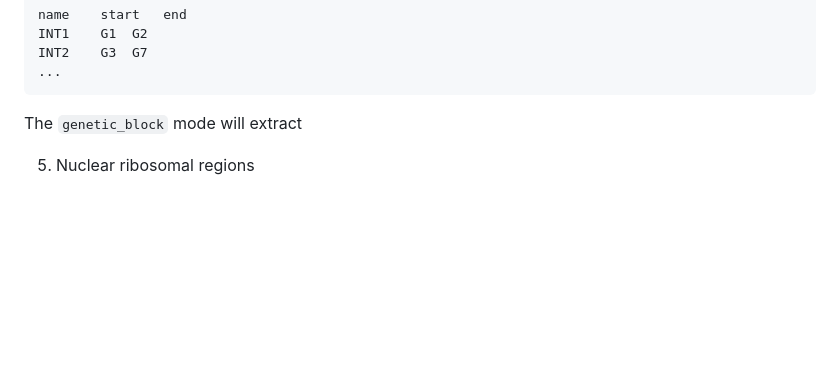
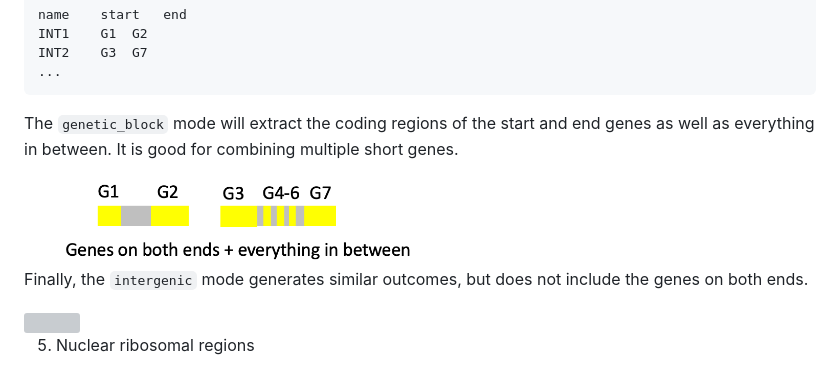
Before and after one commit to lmcai/PhyloHerb, a Markdown page: README.md, the part around the change. Drawn GitHub-style; pictures changed too: images/genetic_block.png (added); blank space fills up the shorter version; grey boxes are pictures that could not be loaded.

````diff
--- a/README.md
+++ b/README.md
@@ -200,7 +200,13 @@ INT2	G3	G7
 ...
 ```
 
-The `genetic_block` mode will extract
+The `genetic_block` mode will extract the coding regions of the start and end genes as well as everything in between. It is good for combining multiple short genes.
+
+<img src="/images/genetic_block.png" width="400" height="90">
+
+Finally, the `intergenic` mode generates similar outcomes, but does not include the genes on both ends.
+
+<img src="/images/intergenetic.png" width="400" height="90">
 
 5. Nuclear ribosomal regions
 
````
Also changed, not shown: images/intergenic.png (added).
